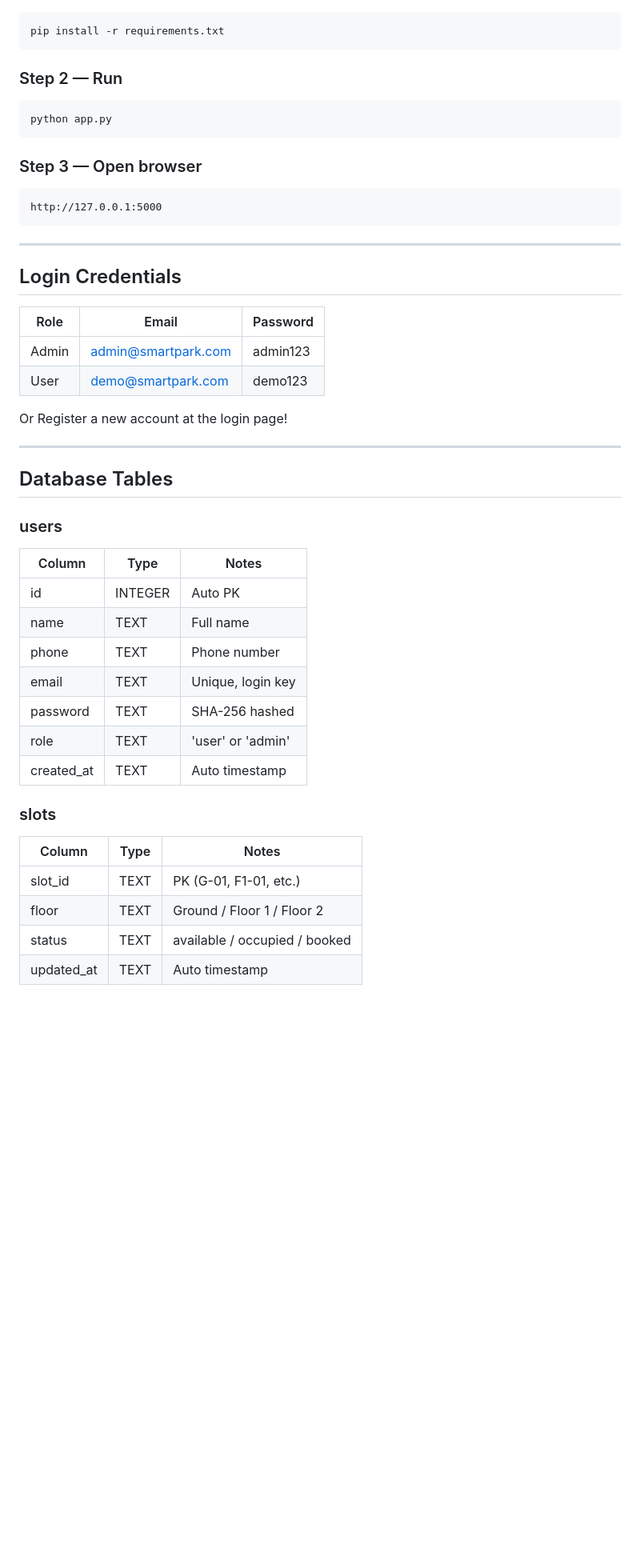
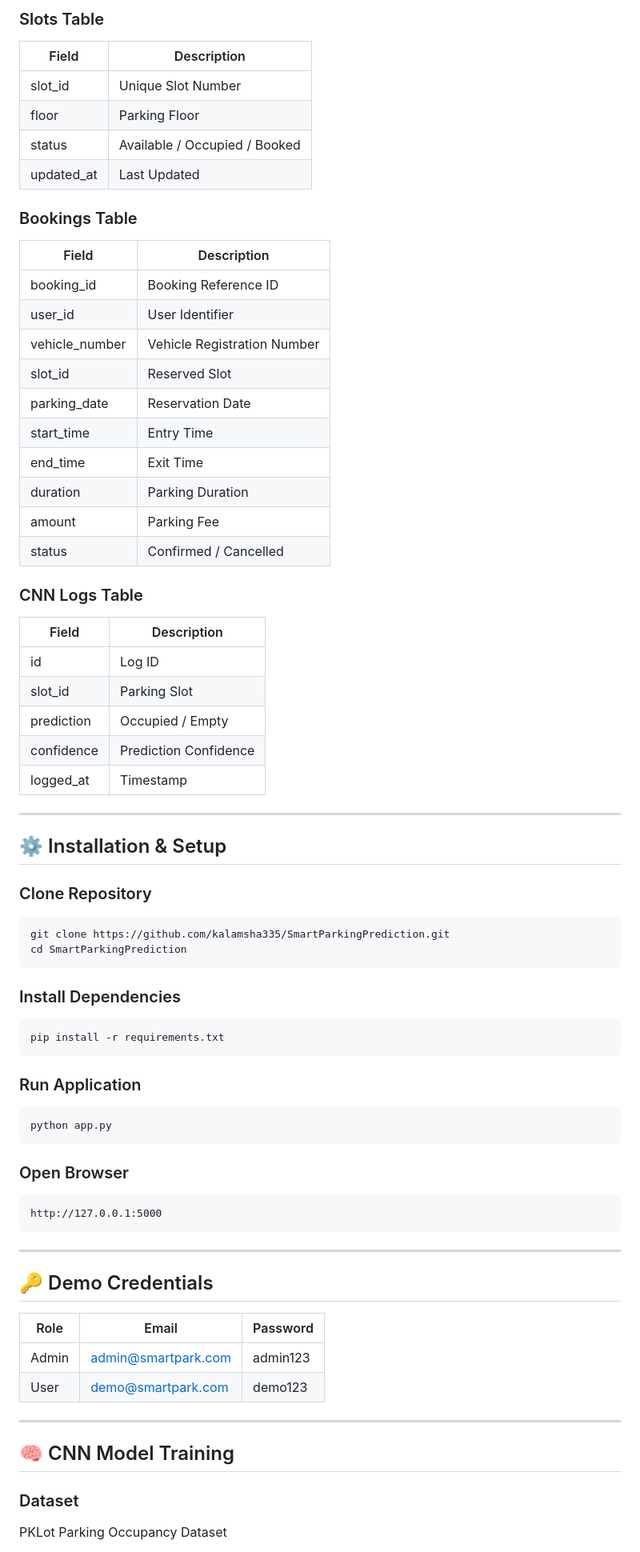
Before and after one commit to kalamsha335/SmartParkingPrediction, a Markdown page: README.md, the part around one of its changes. Shown at 80% size. Rendered like a GitHub page; blank space fills up the shorter version.

Commit message:
Revise README for Smart Parking System
Updated project title, overview, features, and installation instructions in README.md.

````diff
--- a/README.md
+++ b/README.md
@@ -42,47 +158,80 @@ cnn_parking/
+### Slots Table
+
+| Field | Description |
+|--------|-------------|
+| slot_id | Unique Slot Number |
+| floor | Parking Floor |
+| status | Available / Occupied / Booked |
+| updated_at | Last Updated |
+
+### Bookings Table
+
+| Field | Description |
+|--------|-------------|
+| booking_id | Booking Reference ID |
+| user_id | User Identifier |
+| vehicle_number | Vehicle Registration Number |
+| slot_id | Reserved Slot |
+| parking_date | Reservation Date |
+| start_time | Entry Time |
+| end_time | Exit Time |
+| duration | Parking Duration |
+| amount | Parking Fee |
+| status | Confirmed / Cancelled |
+
+### CNN Logs Table
+
+| Field | Description |
+|--------|-------------|
+| id | Log ID |
+| slot_id | Parking Slot |
+| prediction | Occupied / Empty |
+| confidence | Prediction Confidence |
+| logged_at | Timestamp |
+
+---
+
+## ⚙️ Installation & Setup
+
+### Clone Repository
+
+```bash
+git clone https://github.com/kalamsha335/SmartParkingPrediction.git
+cd SmartParkingPrediction
+```
+
+### Install Dependencies
+
+```bash
 pip install -r requirements.txt
 ```
 
-### Step 2 — Run
-```
+### Run Application
+
+```bash
 python app.py
 ```
 
-### Step 3 — Open browser
-```
+### Open Browser
+
+```text
 http://127.0.0.1:5000
 ```
 
 ---
 
-## Login Credentials
+## 🔑 Demo Credentials
 
-| Role  | Email                  | Password  |
-|-------|------------------------|-----------|
-| Admin | admin@smartpark.com    | admin123  |
-| User  | demo@smartpark.com     | demo123   |
-
-Or Register a new account at the login page!
+| Role | Email | Password |
+|--------|--------|----------|
+| Admin | admin@smartpark.com | admin123 |
+| User | demo@smartpark.com | demo123 |
 
 ---
 
-## Database Tables
+## 🧠 CNN Model Training
 
-### users
-| Column     | Type    | Notes              |
-|------------|---------|--------------------|
-| id         | INTEGER | Auto PK            |
-| name       | TEXT    | Full name          |
-| phone      | TEXT    | Phone number       |
-| email      | TEXT    | Unique, login key  |
-| password   | TEXT    | SHA-256 hashed     |
-| role       | TEXT    | 'user' or 'admin'  |
-| created_at | TEXT    | Auto timestamp     |
+### Dataset
 
-### slots
-| Column     | Type    | Notes                          |
-|------------|---------|--------------------------------|
-| slot_id    | TEXT    | PK (G-01, F1-01, etc.)         |
-| floor      | TEXT    | Ground / Floor 1 / Floor 2     |
-| status     | TEXT    | available / occupied / booked  |
-| updated_at | TEXT    | Auto timestamp                 |
+PKLot Parking Occupancy Dataset
 
````
Also changed, not shown: other parts of README.md (+252 -114 lines).
